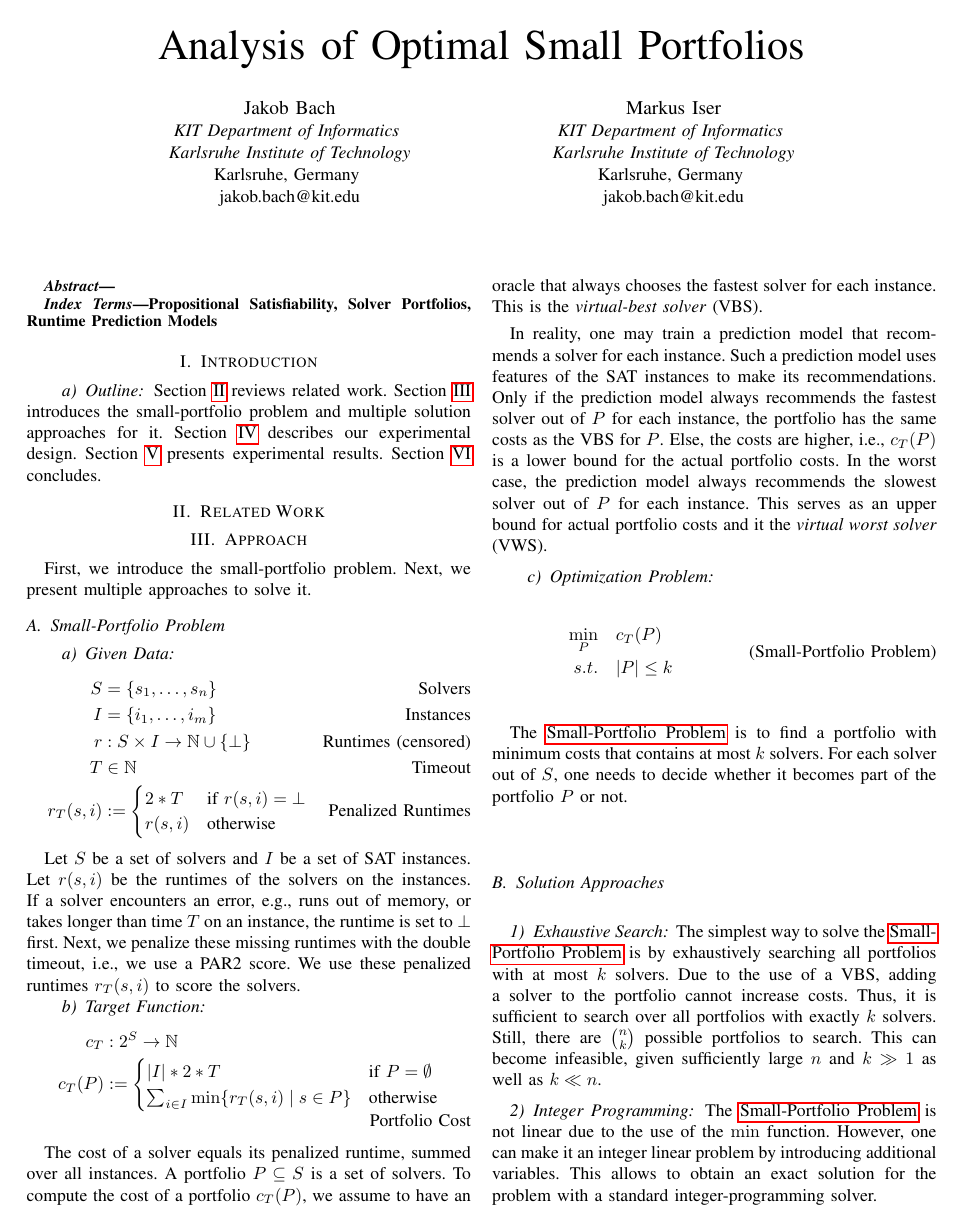
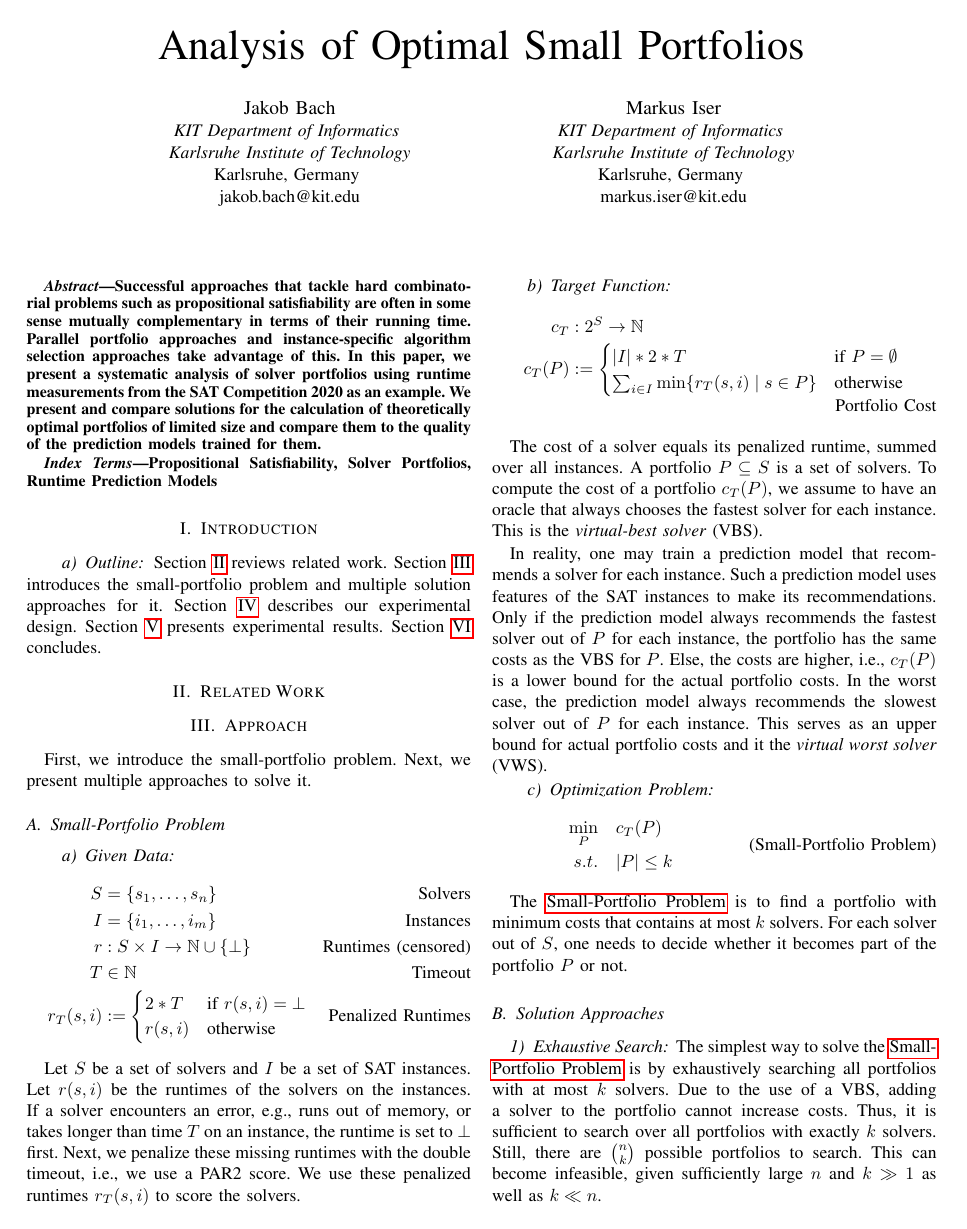
Before and after one commit to Jakob-Bach/Small-Portfolios, a LaTeX paper (text/small-portfolios.tex): page 1 of 2. Compiled offline with pdfLaTeX; a missing font is replaced by an installed copy or a similar font; a LaTeX package or settings file that is missing is left out.

Commit message:
abstract

```diff
--- a/text/small-portfolios.tex
+++ b/text/small-portfolios.tex
@@ -24,13 +24,16 @@ jakob.bach@kit.edu}
 \IEEEauthorblockA{\textit{KIT Department of Informatics} \\
 \textit{Karlsruhe Institute of Technology}\\
 Karlsruhe, Germany \\
-jakob.bach@kit.edu}
+markus.iser@kit.edu}
 }
 
 \maketitle
 
 \begin{abstract}
-
+Successful approaches that tackle hard combinatorial problems such as propositional satisfiability are often in some sense mutually complementary in terms of their running time.
+Parallel portfolio approaches and instance-specific algorithm selection approaches take advantage of this.
+In this paper, we present a systematic analysis of solver portfolios using runtime measurements from the SAT~Competition~2020 as an example.
+We present and compare solutions for the calculation of theoretically optimal portfolios of limited size and compare them to the quality of the prediction models trained for them.
 \end{abstract}
 
 \begin{IEEEkeywords}
```
